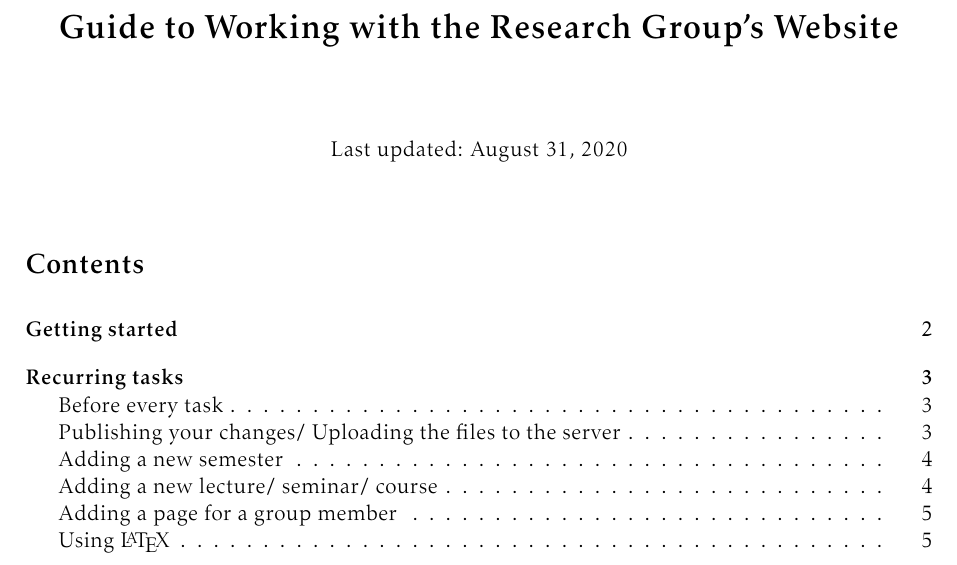
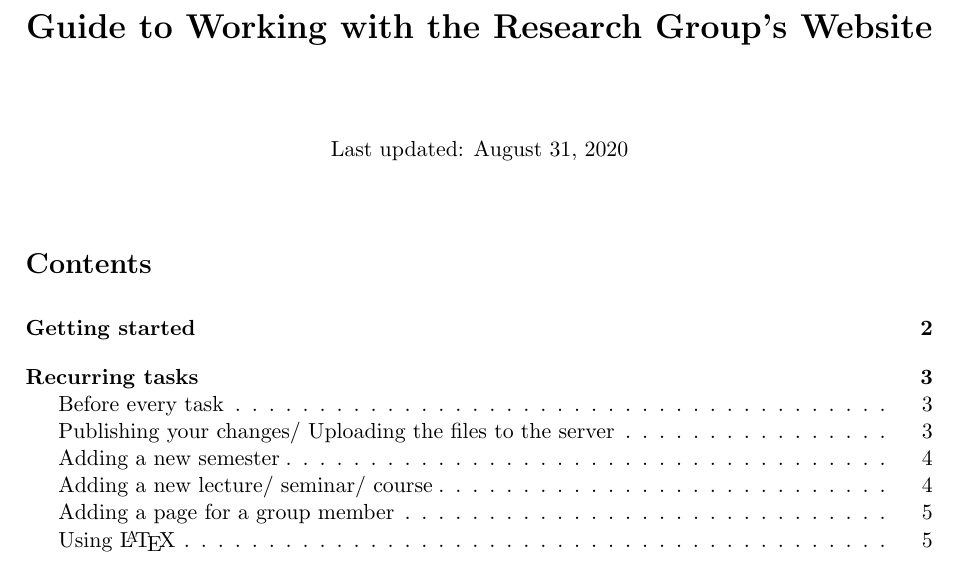
Before and after one commit to nilsfriess/numuq, a LaTeX document (doc/main.tex): part of page 1 of 6, cut so that both start at the same text. Compiled offline with pdfLaTeX.

Commit message:
Fixed errors in documentation

```diff
--- a/doc/main.tex
+++ b/doc/main.tex
@@ -1,10 +1,11 @@
 \documentclass[a4paper,parskip=half]{scrartcl}
 
 \usepackage[utf8]{inputenc}
-\usepackage[light]{kpfonts}
 \usepackage[english]{babel}
 \usepackage{microtype}
 \usepackage[hidelinks]{hyperref}
+\usepackage{amsmath}
+\usepackage{amssymb}
 
 \usepackage[top=2cm,left=2.5cm,bottom=3cm,right=2.5cm]{geometry}
 
```
Also changed, not shown: doc/main.pdf.
